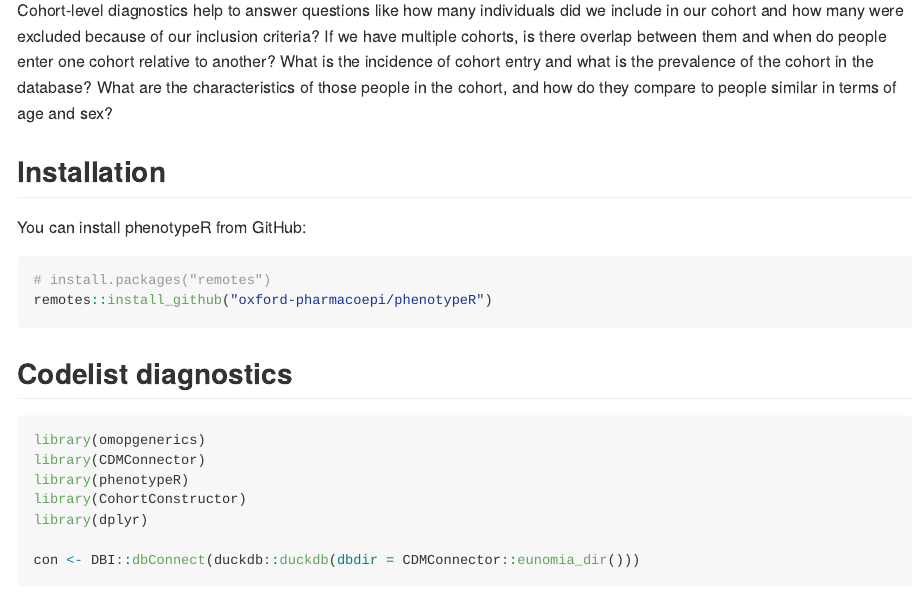
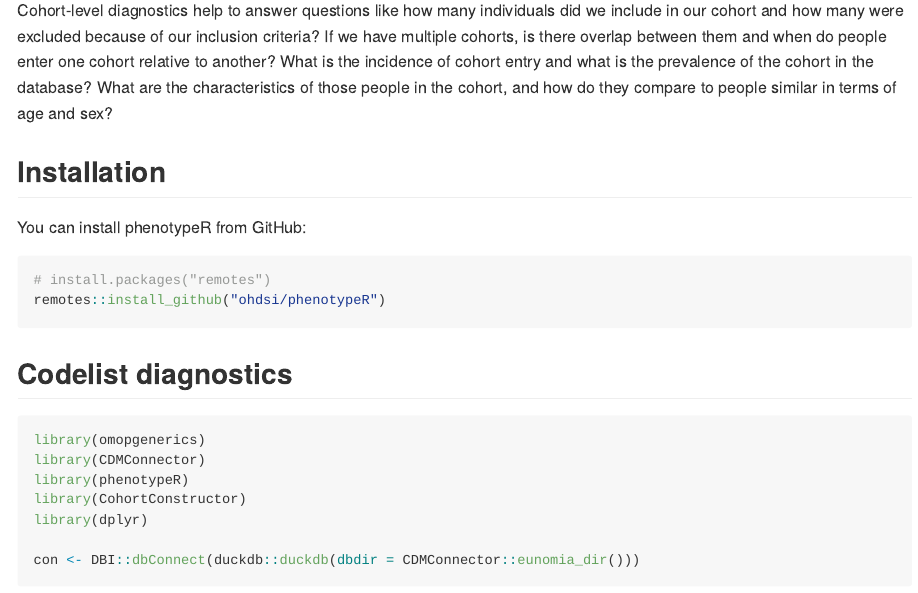
Before and after one commit to OHDSI/phenotypeR, an R Markdown document (README.Rmd): the page in a window 1100 px wide, from 290 px down. Rendered offline with R 4.5, knitr and Pandoc, with nearby package versions; some code elsewhere in the file could not run offline; badge pictures from the web are left out.

Commit message:
right path to download
closes #22

````diff
--- a/README.Rmd
+++ b/README.Rmd
@@ -39,7 +39,7 @@ You can install phenotypeR from GitHub:
 
 ```{r, eval = FALSE}
 # install.packages("remotes")
-remotes::install_github("oxford-pharmacoepi/phenotypeR")
+remotes::install_github("ohdsi/phenotypeR")
 ```
 
 ## Codelist diagnostics
````
